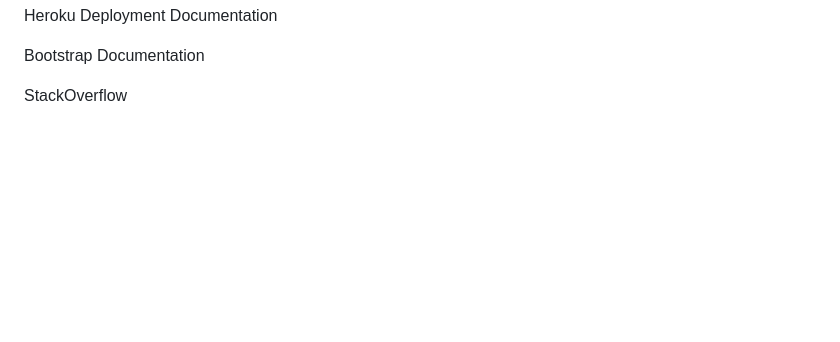
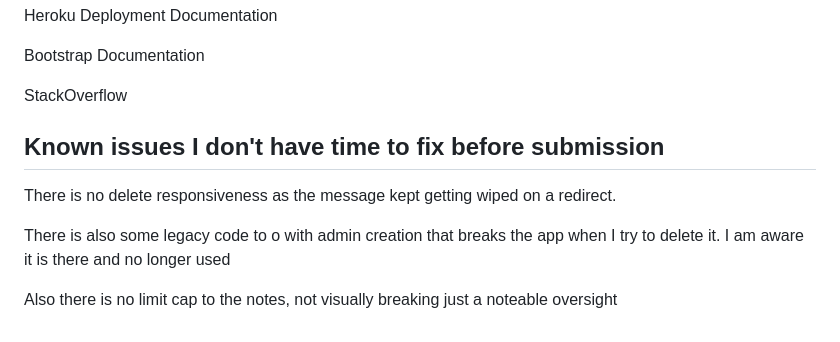
Before and after one commit to RaunTheIronshod/NoteKnight, a Markdown page: README.md, the part around the change printed below. GitHub-like rendering; blank space fills up the shorter version.

Commit message:
Revise README for clarity and organization
Updated README.md to refine project details and structure.

```diff
--- a/README.md
+++ b/README.md
@@ -129,3 +129,11 @@ Heroku Deployment Documentation
 Bootstrap Documentation
 
 StackOverflow
+
+Known issues I don't have time to fix before submission
+----
+There is no delete responsiveness as the message kept getting wiped on a redirect.
+
+There is also some legacy code to o with admin creation that breaks the app when I try to delete it. I am aware it is there and no longer used
+
+Also there is no limit cap to the notes, not visually breaking just a noteable oversight
```
Also changed, not shown: other parts of README.md (+1 -1 lines).
